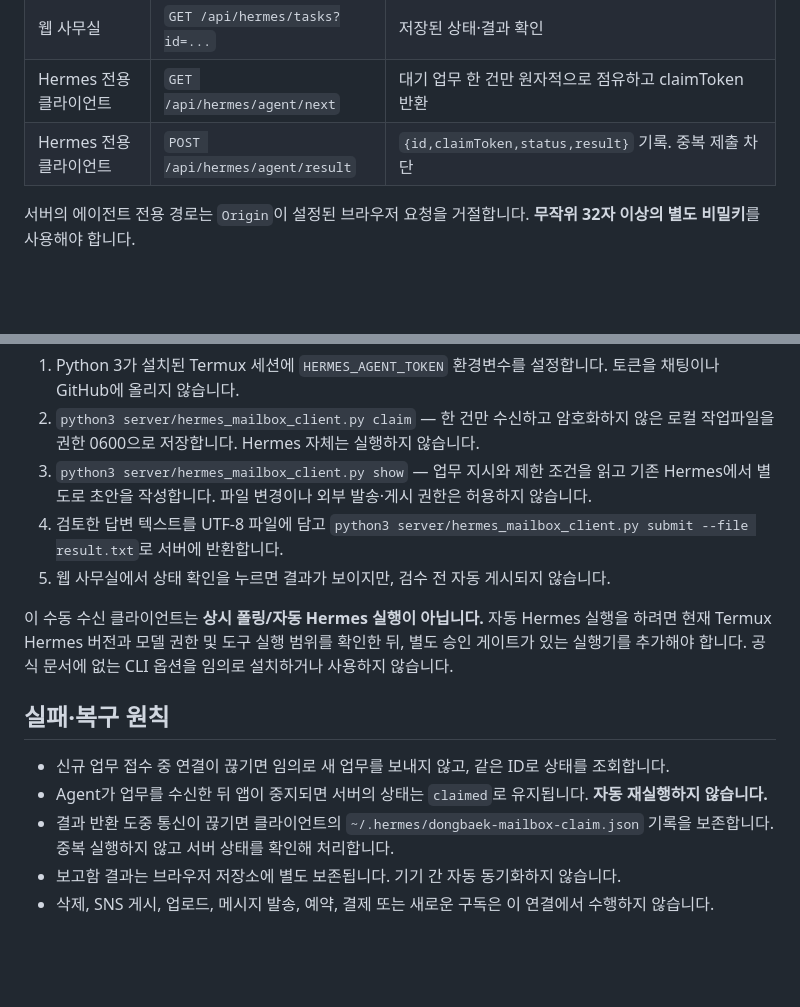
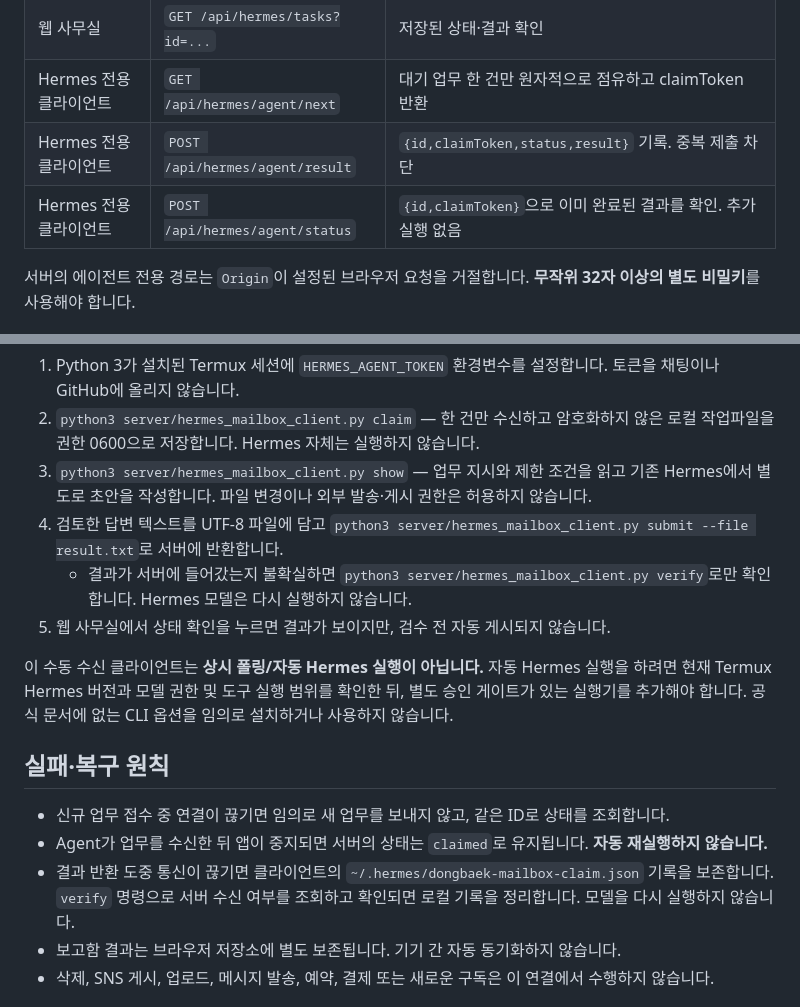
Before and after one commit to imminchea1363-dotcom/ai-office-dashboard, a Markdown page: server/HERMES_BRIDGE.md, 2 parts joined by grey strips. GitHub-like rendering; blank space fills up the shorter version.

Commit message:
Document idempotent Hermes result verification and no-reexecution recovery

```diff
--- a/server/HERMES_BRIDGE.md
+++ b/server/HERMES_BRIDGE.md
@@ -27,6 +27,7 @@ Cloudflare Worker 환경에 기존 `OFFICE_ACCESS_TOKEN`(20~256자), 별도의 `
 | 웹 사무실 | `GET /api/hermes/tasks?id=...` | 저장된 상태·결과 확인 |
 | Hermes 전용 클라이언트 | `GET /api/hermes/agent/next` | 대기 업무 한 건만 원자적으로 점유하고 claimToken 반환 |
 | Hermes 전용 클라이언트 | `POST /api/hermes/agent/result` | `{id,claimToken,status,result}` 기록. 중복 제출 차단 |
+| Hermes 전용 클라이언트 | `POST /api/hermes/agent/status` | `{id,claimToken}`으로 이미 완료된 결과를 확인. 추가 실행 없음 |
 
 서버의 에이전트 전용 경로는 `Origin`이 설정된 브라우저 요청을 거절합니다. **무작위 32자 이상의 별도 비밀키**를 사용해야 합니다.
 
@@ -38,6 +39,7 @@ Cloudflare Worker 환경에 기존 `OFFICE_ACCESS_TOKEN`(20~256자), 별도의 `
 2. `python3 server/hermes_mailbox_client.py claim` — 한 건만 수신하고 암호화하지 않은 로컬 작업파일을 권한 0600으로 저장합니다. Hermes 자체는 실행하지 않습니다.
 3. `python3 server/hermes_mailbox_client.py show` — 업무 지시와 제한 조건을 읽고 기존 Hermes에서 별도로 초안을 작성합니다. 파일 변경이나 외부 발송·게시 권한은 허용하지 않습니다.
 4. 검토한 답변 텍스트를 UTF-8 파일에 담고 `python3 server/hermes_mailbox_client.py submit --file result.txt`로 서버에 반환합니다.
+   - 결과가 서버에 들어갔는지 불확실하면 `python3 server/hermes_mailbox_client.py verify`로만 확인합니다. Hermes 모델은 다시 실행하지 않습니다.
 5. 웹 사무실에서 상태 확인을 누르면 결과가 보이지만, 검수 전 자동 게시되지 않습니다.
 
 이 수동 수신 클라이언트는 **상시 폴링/자동 Hermes 실행이 아닙니다.** 자동 Hermes 실행을 하려면 현재 Termux Hermes 버전과 모델 권한 및 도구 실행 범위를 확인한 뒤, 별도 승인 게이트가 있는 실행기를 추가해야 합니다. 공식 문서에 없는 CLI 옵션을 임의로 설치하거나 사용하지 않습니다.
@@ -46,7 +48,7 @@ Cloudflare Worker 환경에 기존 `OFFICE_ACCESS_TOKEN`(20~256자), 별도의 `
 
 - 신규 업무 접수 중 연결이 끊기면 임의로 새 업무를 보내지 않고, 같은 ID로 상태를 조회합니다.
 - Agent가 업무를 수신한 뒤 앱이 중지되면 서버의 상태는 `claimed`로 유지됩니다. **자동 재실행하지 않습니다.**
-- 결과 반환 도중 통신이 끊기면 클라이언트의 `~/.hermes/dongbaek-mailbox-claim.json` 기록을 보존합니다. 중복 실행하지 않고 서버 상태를 확인해 처리합니다.
+- 결과 반환 도중 통신이 끊기면 클라이언트의 `~/.hermes/dongbaek-mailbox-claim.json` 기록을 보존합니다. `verify` 명령으로 서버 수신 여부를 조회하고 확인되면 로컬 기록을 정리합니다. 모델을 다시 실행하지 않습니다.
 - 보고함 결과는 브라우저 저장소에 별도 보존됩니다. 기기 간 자동 동기화하지 않습니다.
 - 삭제, SNS 게시, 업로드, 메시지 발송, 예약, 결제 또는 새로운 구독은 이 연결에서 수행하지 않습니다.
 
```
